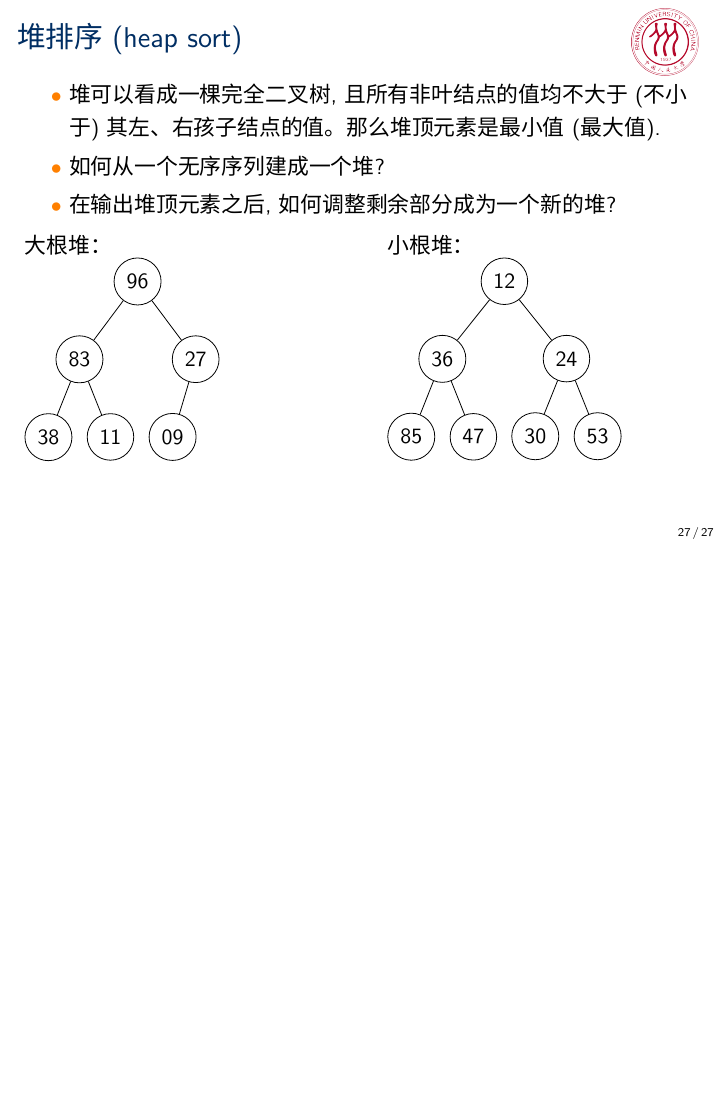
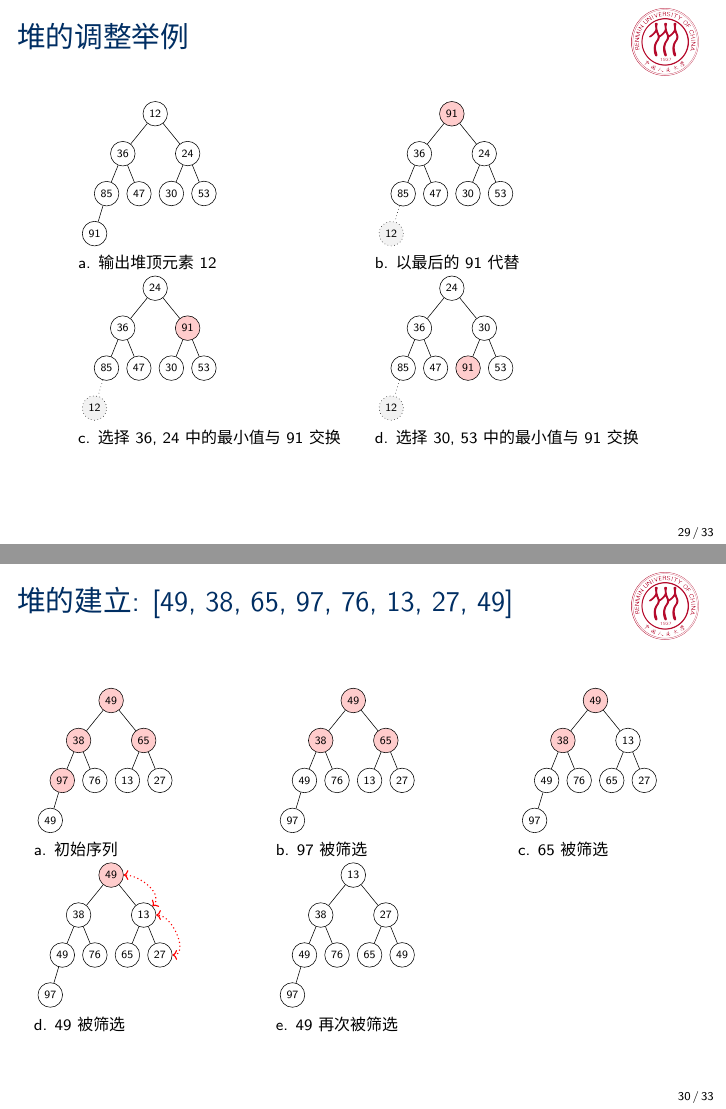
Before and after one commit to iamxiatian/course_ds, LaTeX slides (ds.tex, which reads sorting.tex): page 27 of 27 before the commit and pages 29 and 30 of 33 after it, the two joined at a grey line, the shorter picture padded with empty space. Compiled offline with XeLaTeX; a missing font is replaced by an installed copy or a similar font.

Commit message:
增加了堆排序内容

```diff
--- a/sorting.tex
+++ b/sorting.tex
@@ -615,3 +643,115 @@
     \end{column}
   \end{columns}
 \end{frame}
+
+
+
+\begin{frame}[fragile]
+  \frametitle{堆的调整举例}
+  \begin{center}
+    \scriptsize
+    \begin{tabular}{p{0.4\textwidth} p{0.4\textwidth}}
+      \scalebox{0.7}{
+      \begin{forest}
+        [ 12
+        [36 [85 [91] [,missed]]  [47]   ]
+        [24 [30] [53] ]
+        ]
+      \end{forest}
+      }
+      &\scalebox{0.7}{
+        \begin{forest}
+          [ 91, fill=red!20
+          [36 [85 [12, dotted, fill=black!5, edge=dotted] [,missed]]  [47]   ]
+          [24 [30] [53] ]
+          ]
+        \end{forest}
+        }
+      \\
+
+      a. 输出堆顶元素12 & b. 以最后的91代替 \\
+      \scalebox{0.7}{
+      \begin{forest}
+        [ 24
+        [36 [85 [12, dotted, fill=black!5, edge=dotted] [,missed]]  [47]   ]
+        [91, fill=red!20 [30] [53] ]
+        ]
+      \end{forest}
+      }
+      &
+        \scalebox{0.7}{
+        \begin{forest}
+          [ 24
+          [36 [85 [12, dotted, fill=black!5, edge=dotted] [,missed]]  [47]   ]
+          [30 [91, fill=red!20] [53] ]
+          ]
+        \end{forest}
+        }
+      \\
+
+      c. 选择36, 24中的最小值与91交换 & d. 选择30, 53中的最小值与91交换 \\
+    \end{tabular}
+  \end{center}
+\end{frame}
+
+\begin{frame}[fragile]
+  \frametitle{堆的建立: [49, 38, 65, 97, 76, 13, 27, 49]}
+  \begin{center}
+    \scriptsize
+    \begin{tabular}{p{0.32\textwidth} p{0.32\textwidth} p{0.32\textwidth}}
+      \scalebox{0.7}{
+      \begin{forest}
+        [ 49,fill=red!20
+        [38,fill=red!20 [97,fill=red!20 [49] [,missed]]  [76]   ]
+        [65,fill=red!20 [13] [27] ]
+        ]
+      \end{forest}
+      }
+      &
+        \scalebox{0.7}{
+        \begin{forest}
+          [ 49,fill=red!20
+          [38,fill=red!20 [49 [97] [,missed]]  [76]   ]
+          [65, fill=red!20 [13] [27] ]
+          ]
+        \end{forest}
+        }
+        &
+        \scalebox{0.7}{
+      \begin{forest}
+        [ 49,fill=red!20
+        [38,fill=red!20 [49 [97] [,missed]]  [76]   ]
+        [13 [65] [27] ]
+        ]
+      \end{forest}
+      }
+      \\
+      a. 初始序列  & b. 97被筛选 & c. 65被筛选 \\
+
+        \scalebox{0.7}{
+        \begin{forest}
+          [ 49,fill=red!20,name=root
+          [38 [49 [97] [,missed]]  [76]   ]
+          [
+          13,draw,name=m
+          [65]
+          [27] {\draw[<->, dotted, draw=red,thick] () to[out=east, in=east] (m);}
+          ] {\draw[<->, dotted, draw=red,thick] () to[out=north east, in=east] (root);}
+          ]
+        \end{forest}
+        }
+      &
+        \scalebox{0.7}{
+        \begin{forest}
+          [ 13
+          [38 [49 [97] [,missed]]  [76]   ]
+          [27 [65] [49] ]
+          ]
+        \end{forest}
+        }
+        &
+      \\
+       d. 49被筛选 & e. 49再次被筛选 & \\
+    \end{tabular}
+  \end{center}
+\end{frame}
```
Also changed, not shown: sorting.tex (69 more changed lines).
